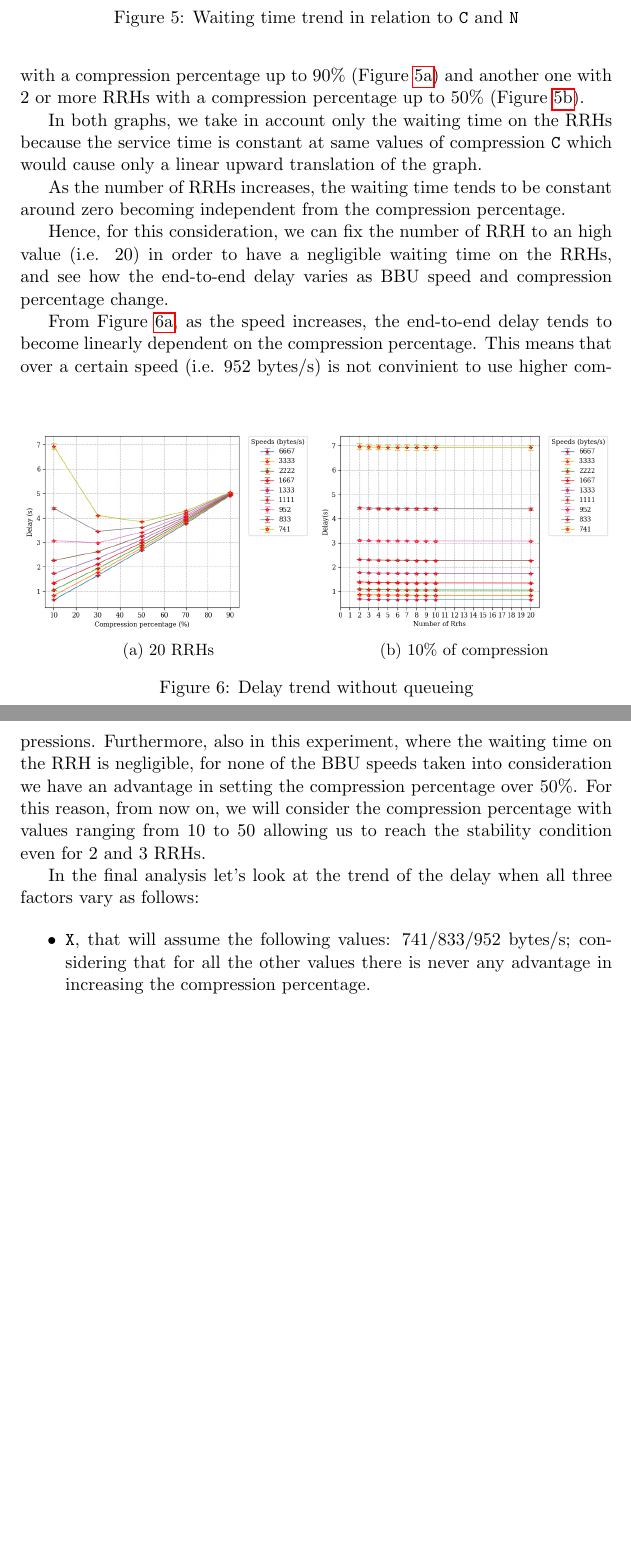
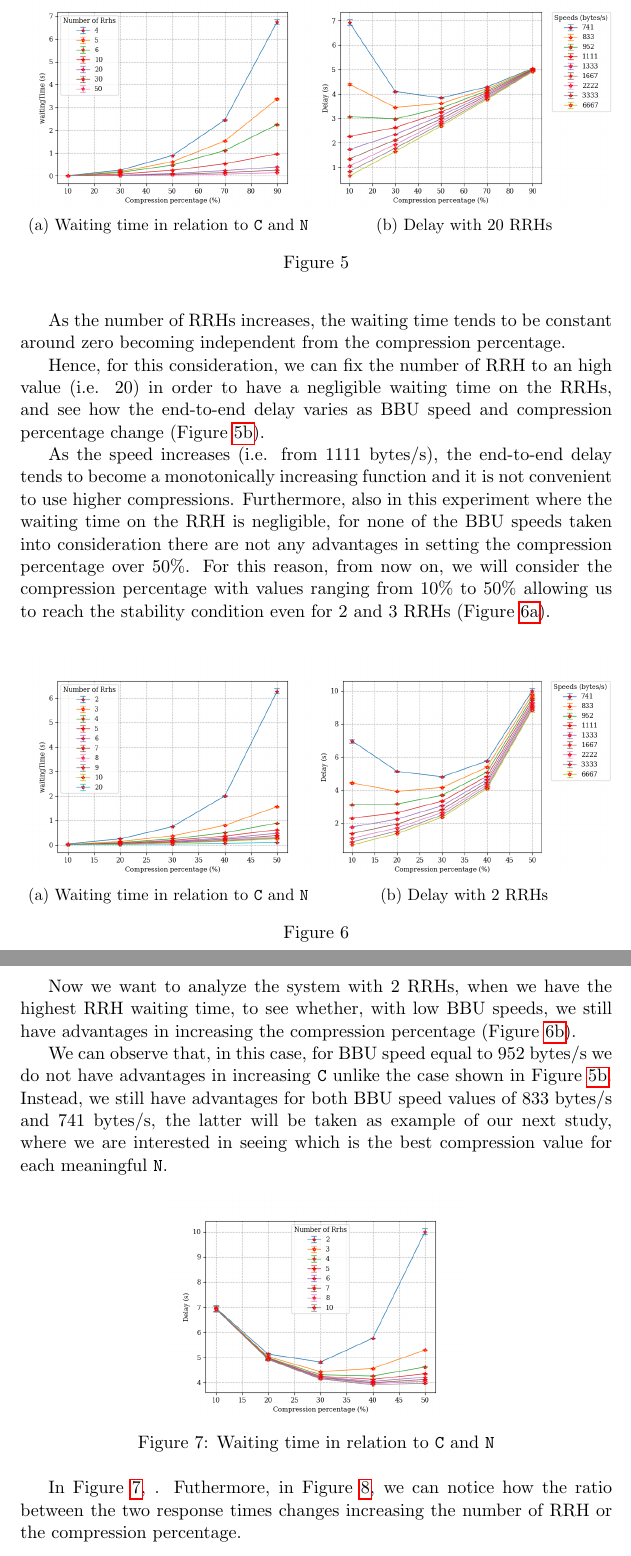
Before and after one commit to francescobarbarulo/cran, a LaTeX document (documentation/project.tex): two parts of pages 11 and 12 of 12, joined at a grey line, cut so that both start at the same text, the shorter picture padded with empty space. Compiled offline with pdfLaTeX.

Commit message:
Aggiornata documentazione con introduzione di nuove immagini.

```diff
--- a/documentation/project.tex
+++ b/documentation/project.tex
@@ -281,59 +281,61 @@ In addition to the factors of case A, now we have a further factor to take in ac
 \end{itemize}
 
 \subsubsection{Exponential}
-According to inequality expressed in \ref{eq:rho-rrh}, $ \rho_{rrh} $ does not depend on \texttt{X}, thus, we can fix the BBU speed (i.e. 1000 bytes/s) and compare the results obtained from the variations of \texttt{N} and \texttt{C}. Futhermore, we need at least 4 RRHs in order to be able to compress up to 90\% keeping $ \rho_{rrh} < 1$. For this reason, we will show the trend of the waiting time in a system with with 4 or more RRHs with a compression percentage up to 90\% (Figure~\ref{fig:c-vs-waiting-1}) and another one with 2 or more RRHs with a compression percentage up to 50\% (Figure~\ref{fig:c-vs-waiting-2}).
-
-In both graphs, we take in account only the waiting time on the RRHs because the service time is constant at same values of compression \texttt{C} which would cause only a linear upward translation of the graph.
-
+According to inequality expressed in \ref{eq:rho-rrh}, $ \rho_{rrh} $ does not depend on \texttt{X}, thus, we can fix the BBU speed (i.e. 1000 bytes/s) and compare the waiting times obtained from the variations of \texttt{N} and \texttt{C}. In Figure~\ref{fig:c-vs-waiting-1} we can see the waiting time trend for compression values up to 90\% keeping in mind that we need at least 4 RRHs in order to satisfy the stability condition.
 
 \begin{figure}
 \centering
 \begin{subfigure}{.5\textwidth}
   \centering
   \includegraphics[width=\linewidth]{images/c-vs-waiting}
-  \caption{\texttt{C} in [10, 90] and \texttt{N} in [4, 50]}
+  \caption{Waiting time in relation to \texttt{C} and \texttt{N}}
   \label{fig:c-vs-waiting-1}
 \end{subfigure}%
 \begin{subfigure}{.5\textwidth}
   \centering
-  \includegraphics[width=\linewidth]{images/c-vs-waiting-from-2}
-  \caption{\texttt{C} in [10, 50] and \texttt{N} in [2, 20]}
-  \label{fig:c-vs-waiting-2}
+  \includegraphics[width=\linewidth]{images/c-vs-delay}
+  \caption{Delay with 20 RRHs}
+  \label{fig:c-vs-delay}
 \end{subfigure}
-\caption{Waiting time trend in relation to \texttt{C} and \texttt{N}}
-\label{fig:c-vs-waiting}
+\caption{}
+\label{fig:waiting-and-delay}
 \end{figure}
 
 As the number of RRHs increases, the waiting time tends to be constant around zero becoming independent from the compression percentage.
 
-Hence, for this consideration, we can fix the number of RRH to an high value (i.e. 20) in order to have a negligible waiting time on the RRHs, and see how the end-to-end delay varies as BBU speed and compression percentage change.
+Hence, for this consideration, we can fix the number of RRH to an high value (i.e. 20) in order to have a negligible waiting time on the RRHs, and see how the end-to-end delay varies as BBU speed and compression percentage change (Figure~\ref{fig:c-vs-delay}).
 
 \begin{figure}[b]
 \centering
 \begin{subfigure}{.5\textwidth}
   \centering
-  \includegraphics[width=\linewidth]{images/c-vs-delay}
-  \caption{20 RRHs}
-  \label{fig:c-vs-delay}
+  \includegraphics[width=\linewidth]{images/c-vs-waiting-from-2}
+  \caption{Waiting time in relation to \texttt{C} and \texttt{N}}
+  \label{fig:c-vs-waiting-2}
 \end{subfigure}%
 \begin{subfigure}{.5\textwidth}
   \centering
-  \includegraphics[width=\linewidth]{images/n-vs-delay}
-  \caption{10\% of compression}
-  \label{fig:n-vs-delay}
+  \includegraphics[width=\linewidth]{images/worst-case}
+  \caption{Delay with 2 RRHs}
+  \label{fig:worst-case}
 \end{subfigure}
-\caption{Delay trend without queueing}
-\label{fig:delay-no-queueing}
+\caption{}
+\label{fig:waiting-and-delay-2}
 \end{figure}
 
-From Figure~\ref{fig:c-vs-delay}, as the speed increases, the end-to-end delay tends to become linearly dependent on the compression percentage. This means that over a certain speed (i.e. 952 bytes/s) is not convinient to use higher compressions. Furthermore, also in this experiment, where the waiting time on the RRH is negligible, for none of the BBU speeds taken into consideration we have an advantage in setting the compression percentage over 50\%. For this reason, from now on, we will consider the compression percentage with values ranging from 10 to 50 allowing us to reach the stability condition even for 2 and 3 RRHs.
+As the speed increases (i.e. from 1111 bytes/s), the end-to-end delay tends to become a monotonically increasing function and it is not convenient to use higher compressions. Furthermore, also in this experiment where the waiting time on the RRH is negligible, for none of the BBU speeds taken into consideration there are not any advantages in setting the compression percentage over 50\%. For this reason, from now on, we will consider the compression percentage with values ranging from 10\% to 50\% allowing us to reach the stability condition even for 2 and 3 RRHs (Figure~\ref{fig:c-vs-waiting-2}).
 
-% DA FIGURE 6A e 6B SI NOTA CHE QUELLO CHE INFLUISCE DI PIù è IL BINOMIO VELOCITà-COMPRESSIONE
+Now we want to analyze the system with 2 RRHs, when we have the highest RRH waiting time, to see whether, with low BBU speeds, we still have advantages in increasing the compression percentage (Figure~\ref{fig:worst-case}).
 
-In the final analysis let's look at the trend of the delay when all three factors vary as follows:
+We can observe that, in this case, for BBU speed equal to 952 bytes/s we do not have advantages in increasing \texttt{C} unlike the case shown in Figure~\ref{fig:c-vs-delay}. Instead, we still have advantages for both BBU speed values of 833 bytes/s and 741 bytes/s, the latter will be taken as example of our next study, where we are interested in seeing which is the best compression value for each meaningful \texttt{N}.
 
-\begin{itemize}
-	\item \texttt{X}, that will assume the following values: 741/833/952 bytes/s; considering that for all the other values there is never any advantage in increasing the compression percentage.
-	\item \texttt{N}, with values ranging from 2 to 20.
-	\item \texttt{C}, with values ranging from 10 to 50.
-\end{itemize}
+\begin{figure}[h]
+\centering
+  \centering
+  \includegraphics[width=0.5\textwidth]{images/c-vs-delay-741}
+  \caption{Waiting time in relation to \texttt{C} and \texttt{N}}
+  \label{fig:c-vs-delay-741}
+\end{figure}
+
+
+In Figure~\ref{fig:c-vs-delay-741}, . Futhermore, in Figure~\ref{fig:response-time}, we can notice how the ratio between the two response times changes increasing the number of RRH or the compression percentage.
```
Also changed, not shown: documentation/images/saves/simulator.txt (added, +53 -0 lines), documentation/images/c-vs-delay-741.png (added), documentation/images/c-vs-delay.png, documentation/images/response-time-10.png (added), documentation/images/response-time-2.png (added), documentation/images/worst-case.png (added), documentation/project.tex (22 more changed lines), 1 other file.
